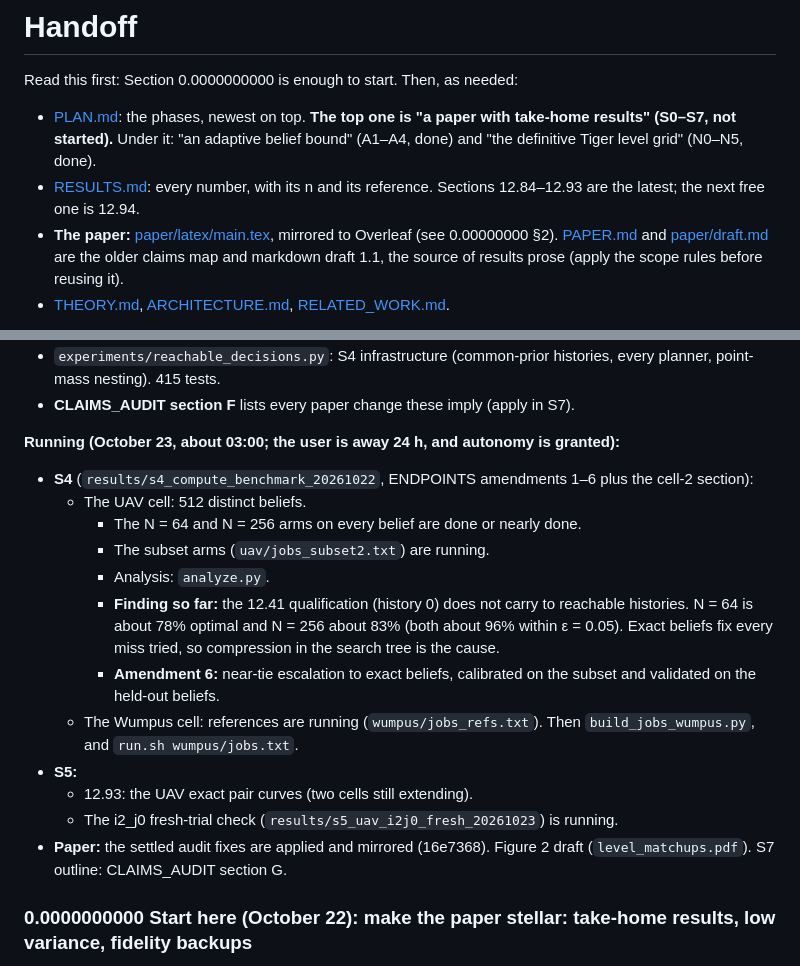
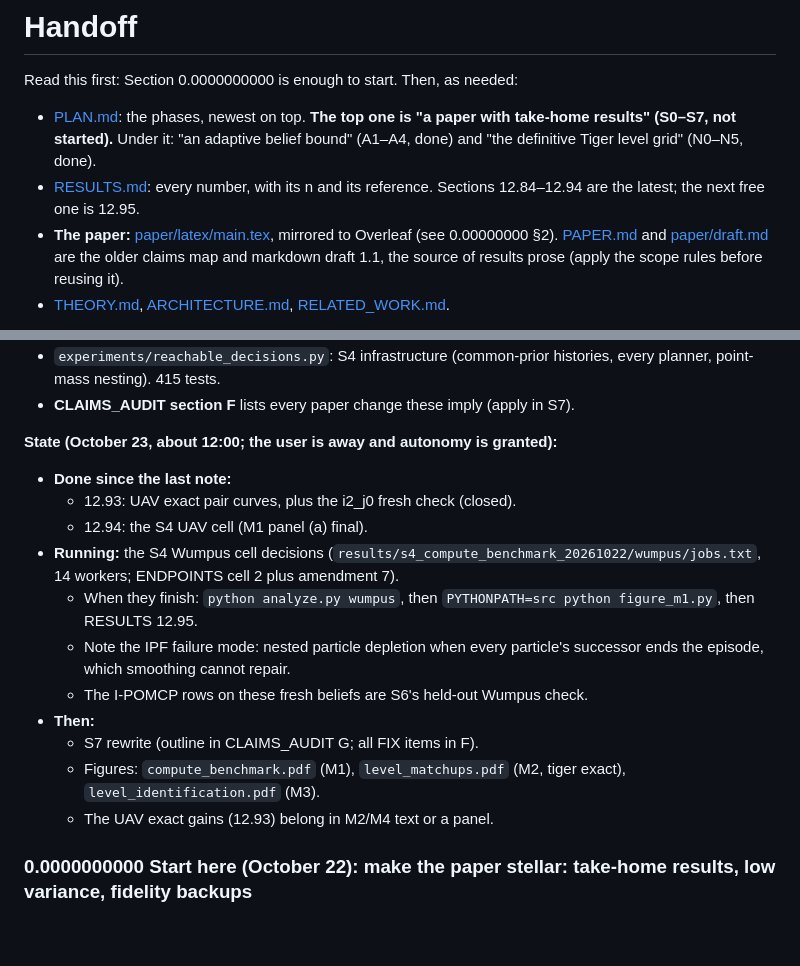
Before and after one commit to huytruong1810/ipomcp, a Markdown page: docs/HANDOFF.md, 2 parts joined by grey strips. Rendered like a GitHub page; blank space fills up the shorter version.

```diff
--- a/docs/HANDOFF.md
+++ b/docs/HANDOFF.md
@@ -2,7 +2,7 @@
 
 Read this first: Section 0.0000000000 is enough to start. Then, as needed:
 - [PLAN.md](PLAN.md): the phases, newest on top. **The top one is "a paper with take-home results" (S0–S7, not started).** Under it: "an adaptive belief bound" (A1–A4, done) and "the definitive Tiger level grid" (N0–N5, done).
-- [RESULTS.md](RESULTS.md): every number, with its n and its reference. Sections 12.84–12.93 are the latest; the next free one is 12.94.
+- [RESULTS.md](RESULTS.md): every number, with its n and its reference. Sections 12.84–12.94 are the latest; the next free one is 12.95.
 - **The paper:** [paper/latex/main.tex](paper/latex/main.tex), mirrored to Overleaf (see 0.00000000 §2). [PAPER.md](PAPER.md) and [paper/draft.md](paper/draft.md) are the older claims map and markdown draft 1.1, the source of results prose (apply the scope rules before reusing it).
 - [THEORY.md](THEORY.md), [ARCHITECTURE.md](ARCHITECTURE.md), [RELATED_WORK.md](RELATED_WORK.md).
 
@@ -43,19 +43,18 @@ Last updated October 22, 2026, 00:15, for a fresh session. Claude is the sole ow
 - `experiments/reachable_decisions.py`: S4 infrastructure (common-prior histories, every planner, point-mass nesting). 415 tests.
 - **CLAIMS_AUDIT section F** lists every paper change these imply (apply in S7).
 
-**Running (October 23, about 03:00; the user is away 24 h, and autonomy is granted):**
-- **S4** (`results/s4_compute_benchmark_20261022`, ENDPOINTS amendments 1–6 plus the cell-2 section):
-  - The UAV cell: 512 distinct beliefs.
-    - The N = 64 and N = 256 arms on every belief are done or nearly done.
-    - The subset arms (`uav/jobs_subset2.txt`) are running.
-    - Analysis: `analyze.py`.
-    - **Finding so far:** the 12.41 qualification (history 0) does not carry to reachable histories. N = 64 is about 78% optimal and N = 256 about 83% (both about 96% within ε = 0.05). Exact beliefs fix every miss tried, so compression in the search tree is the cause.
-    - **Amendment 6:** near-tie escalation to exact beliefs, calibrated on the subset and validated on the held-out beliefs.
-  - The Wumpus cell: references are running (`wumpus/jobs_refs.txt`). Then `build_jobs_wumpus.py`, and `run.sh wumpus/jobs.txt`.
-- **S5:**
-  - 12.93: the UAV exact pair curves (two cells still extending).
-  - The i2_j0 fresh-trial check (`results/s5_uav_i2j0_fresh_20261023`) is running.
-- **Paper:** the settled audit fixes are applied and mirrored (16e7368). Figure 2 draft (`level_matchups.pdf`). S7 outline: CLAIMS_AUDIT section G.
+**State (October 23, about 12:00; the user is away and autonomy is granted):**
+- **Done since the last note:**
+  - 12.93: UAV exact pair curves, plus the i2_j0 fresh check (closed).
+  - 12.94: the S4 UAV cell (M1 panel (a) final).
+- **Running:** the S4 Wumpus cell decisions (`results/s4_compute_benchmark_20261022/wumpus/jobs.txt`, 14 workers; ENDPOINTS cell 2 plus amendment 7).
+  - When they finish: `python analyze.py wumpus`, then `PYTHONPATH=src python figure_m1.py`, then RESULTS 12.95.
+  - Note the IPF failure mode: nested particle depletion when every particle's successor ends the episode, which smoothing cannot repair.
+  - The I-POMCP rows on these fresh beliefs are S6's held-out Wumpus check.
+- **Then:**
+  - S7 rewrite (outline in CLAIMS_AUDIT G; all FIX items in F).
+  - Figures: `compute_benchmark.pdf` (M1), `level_matchups.pdf` (M2, tiger exact), `level_identification.pdf` (M3).
+  - The UAV exact gains (12.93) belong in M2/M4 text or a panel.
 
 ### 0.0000000000 Start here (October 22): make the paper stellar: take-home results, low variance, fidelity backups
 
```
Also changed, not shown: docs/paper/CLAIMS_AUDIT.md (+4 -0 lines).
